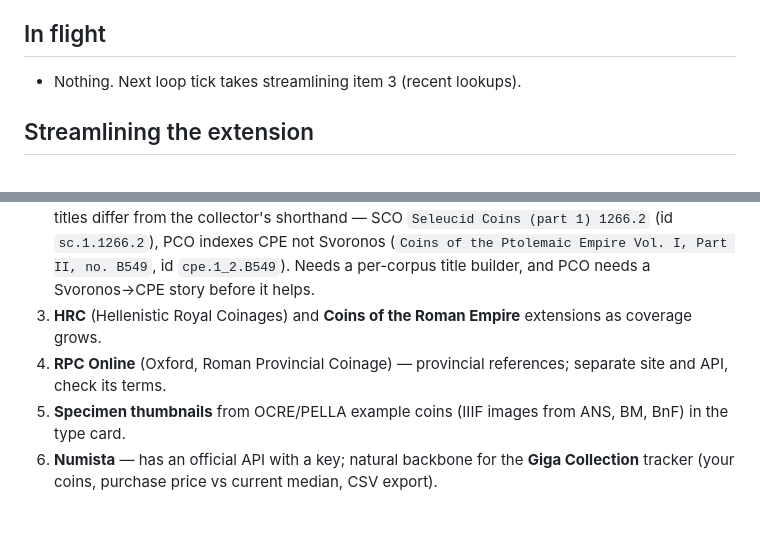
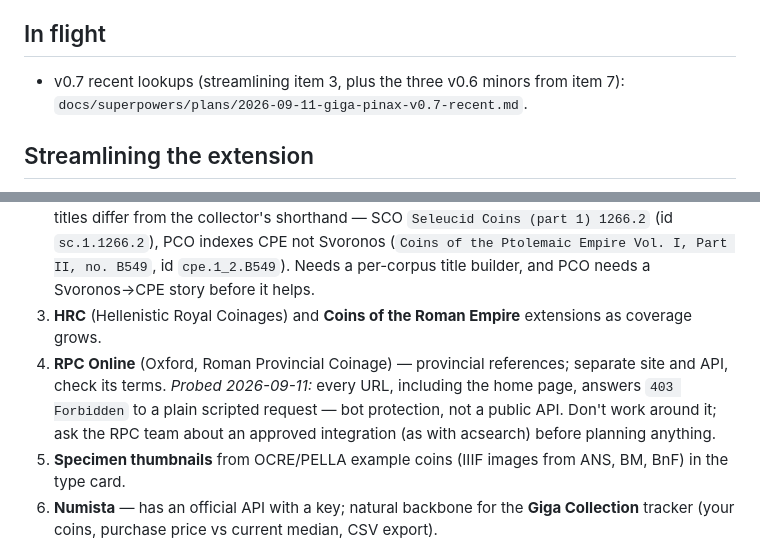
Before and after one commit to bth0mp/Giga-Pinax, a Markdown page: docs/ideas-backlog.md, 2 parts joined by grey strips. Rendered like a GitHub page; blank space fills up the shorter version.

Commit message:
Add v0.7 recent-lookups plan and record the RPC Online probe
Co-Authored-By: Claude Opus 5 <noreply@anthropic.com>

```diff
--- a/docs/ideas-backlog.md
+++ b/docs/ideas-backlog.md
@@ -4,7 +4,7 @@ Worked through by the 30-minute improvement loop. Top of each list goes first. A
 
 ## In flight
 
-- Nothing. Next loop tick takes streamlining item 3 (recent lookups).
+- v0.7 recent lookups (streamlining item 3, plus the three v0.6 minors from item 7): `docs/superpowers/plans/2026-09-11-giga-pinax-v0.7-recent.md`.
 
 ## Streamlining the extension
 
@@ -26,7 +26,7 @@ ANS runs several type corpora on the same Numishare software as OCRE and PELLA,
 1. ~~**CRRO**~~ — shipped in v0.4 (see Done). Crawford RRC references. *Probed 2026-09-10:* `numismatics.org/crro/apis/search?q=RRC 44/5` returns title `RRC 44/5`, id `rrc-44.5`, CORS open — exact-title matching works as-is, so this is a third catalogue option plus a query rule (`RRC {number}`).
 2. **SCO / Seleucid Coins Online** and **PCO / Ptolemaic Coins Online**. *Probed:* both CORS open, but titles differ from the collector's shorthand — SCO `Seleucid Coins (part 1) 1266.2` (id `sc.1.1266.2`), PCO indexes CPE not Svoronos (`Coins of the Ptolemaic Empire Vol. I, Part II, no. B549`, id `cpe.1_2.B549`). Needs a per-corpus title builder, and PCO needs a Svoronos→CPE story before it helps.
 3. **HRC** (Hellenistic Royal Coinages) and **Coins of the Roman Empire** extensions as coverage grows.
-4. **RPC Online** (Oxford, Roman Provincial Coinage) — provincial references; separate site and API, check its terms.
+4. **RPC Online** (Oxford, Roman Provincial Coinage) — provincial references; separate site and API, check its terms. *Probed 2026-09-11:* every URL, including the home page, answers `403 Forbidden` to a plain scripted request — bot protection, not a public API. Don't work around it; ask the RPC team about an approved integration (as with acsearch) before planning anything.
 5. **Specimen thumbnails** from OCRE/PELLA example coins (IIIF images from ANS, BM, BnF) in the type card.
 6. **Numista** — has an official API with a key; natural backbone for the **Giga Collection** tracker (your coins, purchase price vs current median, CSV export).
 7. **Upcoming-sale alerts** (NumisBids, Sixbid, Biddr, CoinArchives) — "this type is in an auction next week". Each needs its own permission check before any fetch.
```
Also changed, not shown: 1 other file.
